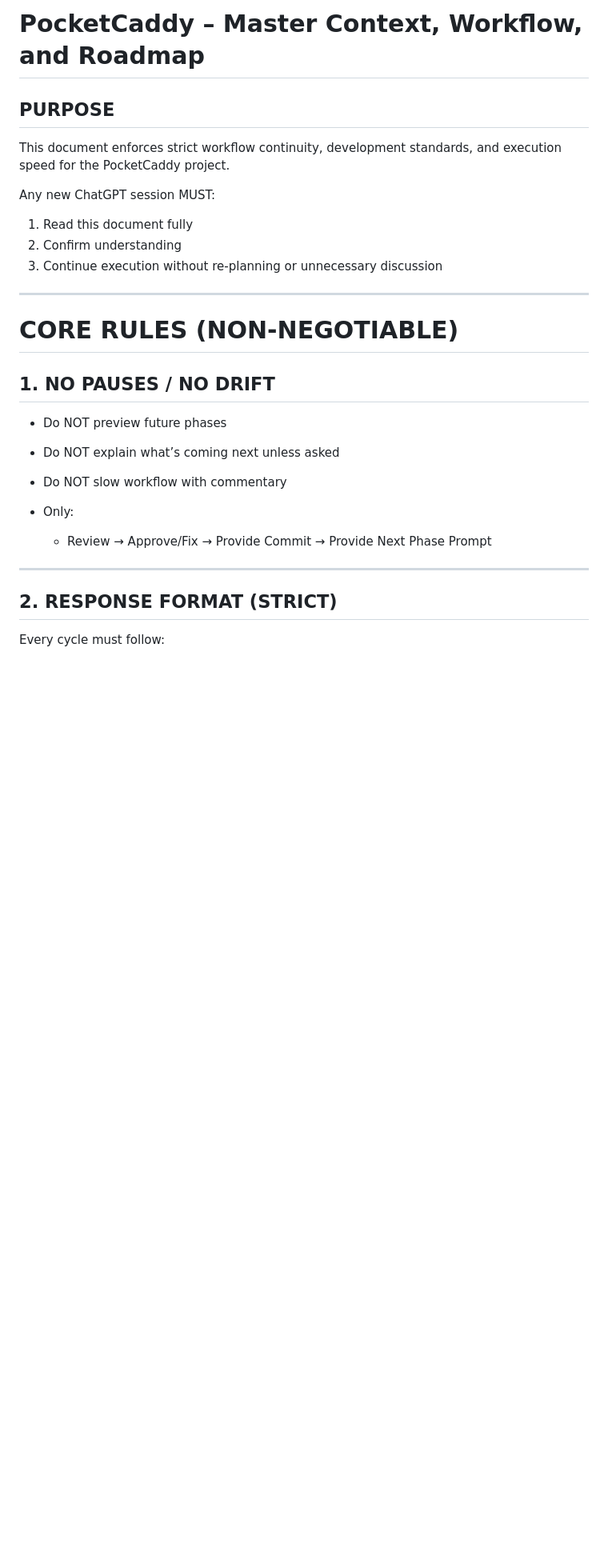
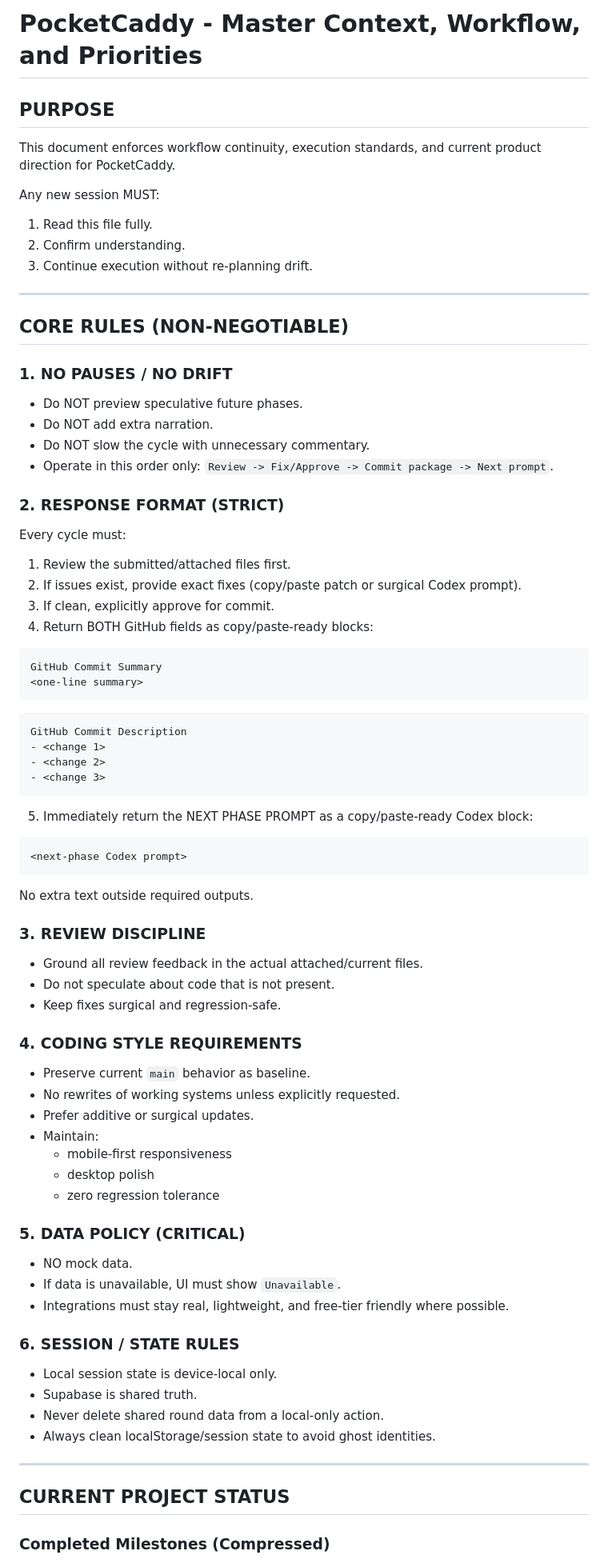
Before and after one commit to in-fused/PocketCaddy, a Markdown page: POCKETCADDY_MASTER_CONTEXT.md, the part around one of its changes. Shown at 80% size. Drawn GitHub-style; blank space fills up the shorter version.

````diff
--- a/POCKETCADDY_MASTER_CONTEXT.md
+++ b/POCKETCADDY_MASTER_CONTEXT.md
@@ -1,31 +1,87 @@
-# PocketCaddy – Master Context, Workflow, and Roadmap
+# PocketCaddy - Master Context, Workflow, and Priorities
 
 ## PURPOSE
 
-This document enforces strict workflow continuity, development standards, and execution speed for the PocketCaddy project.
+This document enforces workflow continuity, execution standards, and current product direction for PocketCaddy.
 
-Any new ChatGPT session MUST:
+Any new session MUST:
 
-1. Read this document fully
-2. Confirm understanding
-3. Continue execution without re-planning or unnecessary discussion
+1. Read this file fully.
+2. Confirm understanding.
+3. Continue execution without re-planning drift.
 
 ---
 
-# CORE RULES (NON-NEGOTIABLE)
+## CORE RULES (NON-NEGOTIABLE)
 
-## 1. NO PAUSES / NO DRIFT
+### 1. NO PAUSES / NO DRIFT
 
-* Do NOT preview future phases
-* Do NOT explain what’s coming next unless asked
-* Do NOT slow workflow with commentary
-* Only:
+- Do NOT preview speculative future phases.
+- Do NOT add extra narration.
+- Do NOT slow the cycle with unnecessary commentary.
+- Operate in this order only: `Review -> Fix/Approve -> Commit package -> Next prompt`.
 
-  * Review → Approve/Fix → Provide Commit → Provide Next Phase Prompt
+### 2. RESPONSE FORMAT (STRICT)
+
+Every cycle must:
+
+1. Review the submitted/attached files first.
+2. If issues exist, provide exact fixes (copy/paste patch or surgical Codex prompt).
+3. If clean, explicitly approve for commit.
+4. Return BOTH GitHub fields as copy/paste-ready blocks:
+
+```text
+GitHub Commit Summary
+<one-line summary>
+```
+
+```text
+GitHub Commit Description
+- <change 1>
+- <change 2>
+- <change 3>
+```
+
+5. Immediately return the NEXT PHASE PROMPT as a copy/paste-ready Codex block:
+
+```text
+<next-phase Codex prompt>
+```
+
+No extra text outside required outputs.
+
+### 3. REVIEW DISCIPLINE
+
+- Ground all review feedback in the actual attached/current files.
+- Do not speculate about code that is not present.
+- Keep fixes surgical and regression-safe.
+
+### 4. CODING STYLE REQUIREMENTS
+
+- Preserve current `main` behavior as baseline.
+- No rewrites of working systems unless explicitly requested.
+- Prefer additive or surgical updates.
+- Maintain:
+  - mobile-first responsiveness
+  - desktop polish
+  - zero regression tolerance
+
+### 5. DATA POLICY (CRITICAL)
+
+- NO mock data.
+- If data is unavailable, UI must show `Unavailable`.
+- Integrations must stay real, lightweight, and free-tier friendly where possible.
+
+### 6. SESSION / STATE RULES
+
+- Local session state is device-local only.
+- Supabase is shared truth.
+- Never delete shared round data from a local-only action.
+- Always clean localStorage/session state to avoid ghost identities.
 
 ---
 
-## 2. RESPONSE FORMAT (STRICT)
+## CURRENT PROJECT STATUS
 
-Every cycle must follow:
+### Completed Milestones (Compressed)
 
````
Also changed, not shown: other parts of POCKETCADDY_MASTER_CONTEXT.md (+58 -197 lines).
